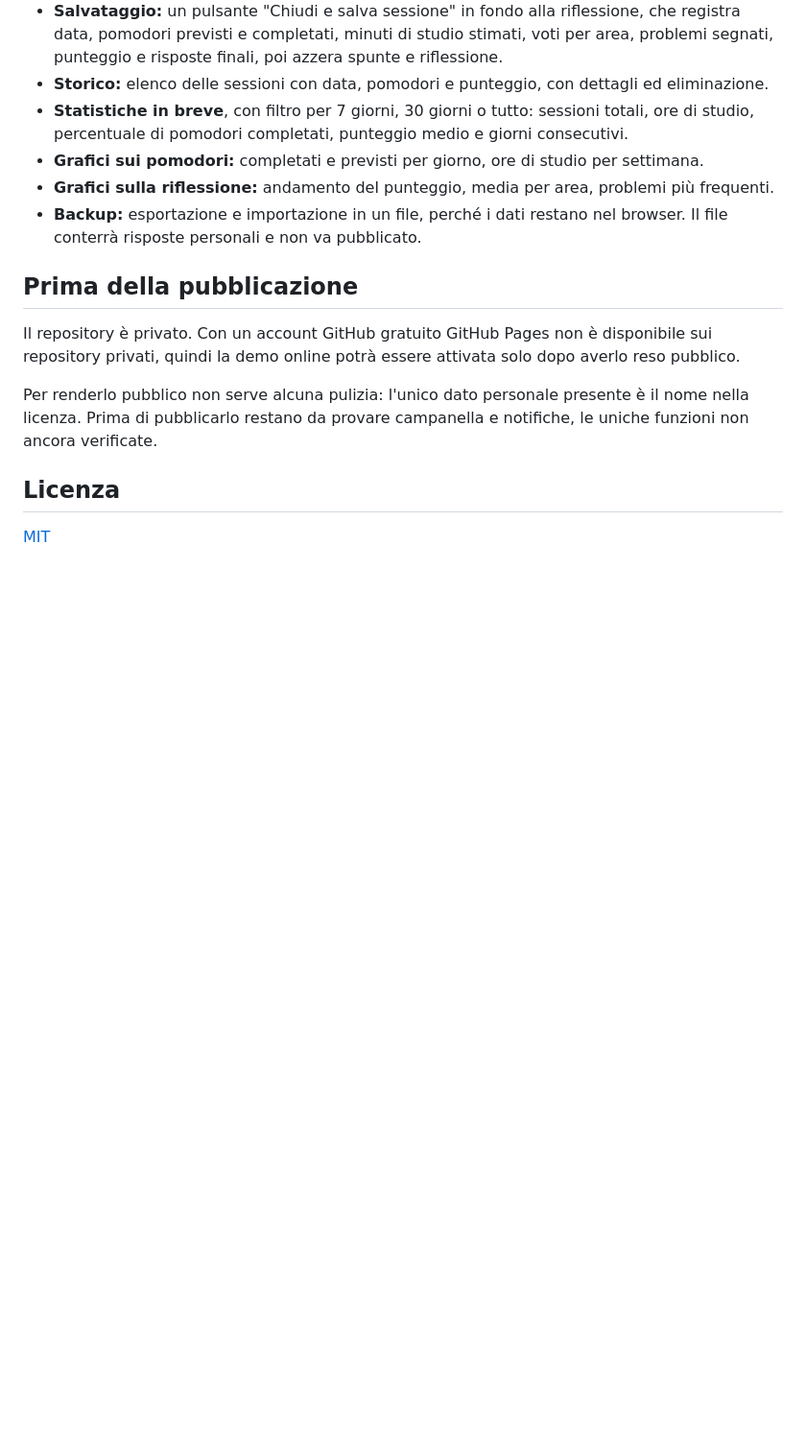
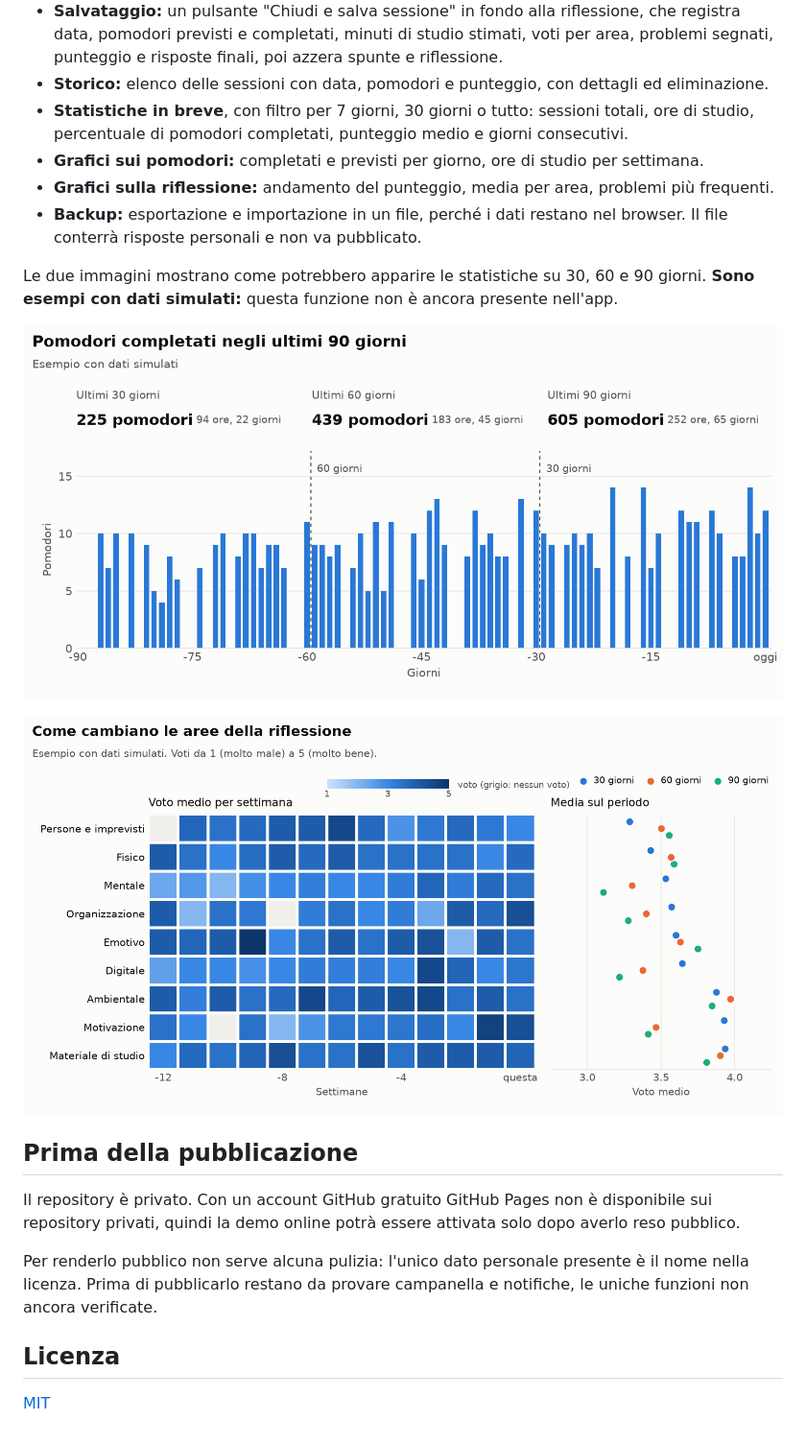
Before and after one commit to elenasorrentino10/Pomodori_Analysis, a Markdown page: README.md, the part around the change. Shown at 96% size. GitHub-like rendering; pictures changed too: docs/esempio-aree.png (added), docs/esempio-utilizzo.png (added); blank space fills up the shorter version.

Commit message:
Aggiunge al README esempi di statistiche con dati simulati
Co-Authored-By: Claude Opus 5.5 <noreply@anthropic.com>

```diff
--- a/README.md
+++ b/README.md
@@ -59,6 +59,12 @@ Storico delle sessioni e statistiche, senza librerie esterne né account:
 - **Grafici sulla riflessione:** andamento del punteggio, media per area, problemi più frequenti.
 - **Backup:** esportazione e importazione in un file, perché i dati restano nel browser. Il file conterrà risposte personali e non va pubblicato.
 
+Le due immagini mostrano come potrebbero apparire le statistiche su 30, 60 e 90 giorni. **Sono esempi con dati simulati:** questa funzione non è ancora presente nell'app.
+
+![Esempio con dati simulati: barre dei pomodori completati ogni giorno negli ultimi 90 giorni, con i totali per 30, 60 e 90 giorni](docs/esempio-utilizzo.png)
+
+![Esempio con dati simulati: tabella a colori con il voto medio settimanale di ogni area della riflessione e confronto delle medie su 30, 60 e 90 giorni](docs/esempio-aree.png)
+
 ## Prima della pubblicazione
 
 Il repository è privato. Con un account GitHub gratuito GitHub Pages non è disponibile sui repository privati, quindi la demo online potrà essere attivata solo dopo averlo reso pubblico.
```
